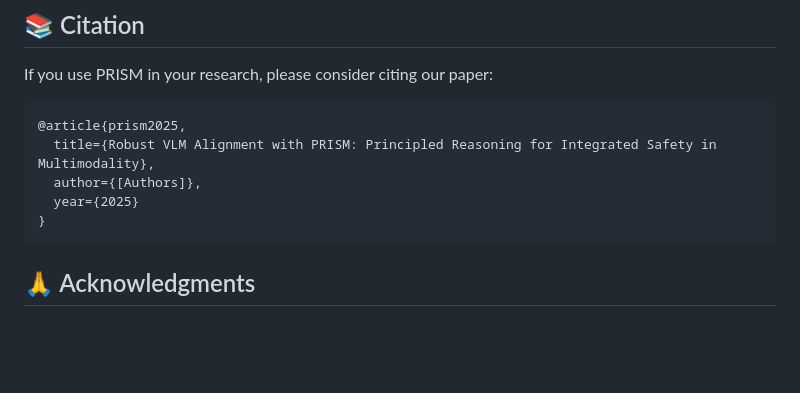
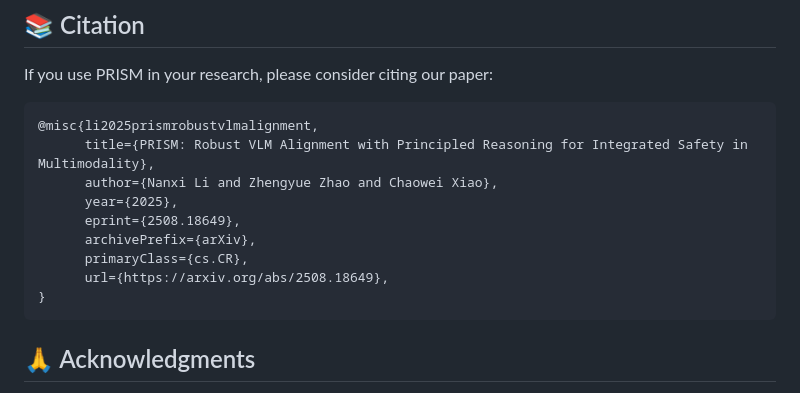
Before and after one commit to SaFoLab-WISC/PRISM, a Markdown page: README.md, the part around the change. Drawn GitHub-style; blank space fills up the shorter version.

Commit message:
Update citation in README.md

````diff
--- a/README.md
+++ b/README.md
@@ -92,10 +92,14 @@ This project is licensed under the MIT License — see the [LICENSE](LICENSE) fi
 If you use PRISM in your research, please consider citing our paper:
 
 ```bibtex
-@article{prism2025,
-  title={Robust VLM Alignment with PRISM: Principled Reasoning for Integrated Safety in Multimodality},
-  author={[Authors]},
-  year={2025}
+@misc{li2025prismrobustvlmalignment,
+      title={PRISM: Robust VLM Alignment with Principled Reasoning for Integrated Safety in Multimodality},
+      author={Nanxi Li and Zhengyue Zhao and Chaowei Xiao},
+      year={2025},
+      eprint={2508.18649},
+      archivePrefix={arXiv},
+      primaryClass={cs.CR},
+      url={https://arxiv.org/abs/2508.18649},
 }
 ```
 
````
